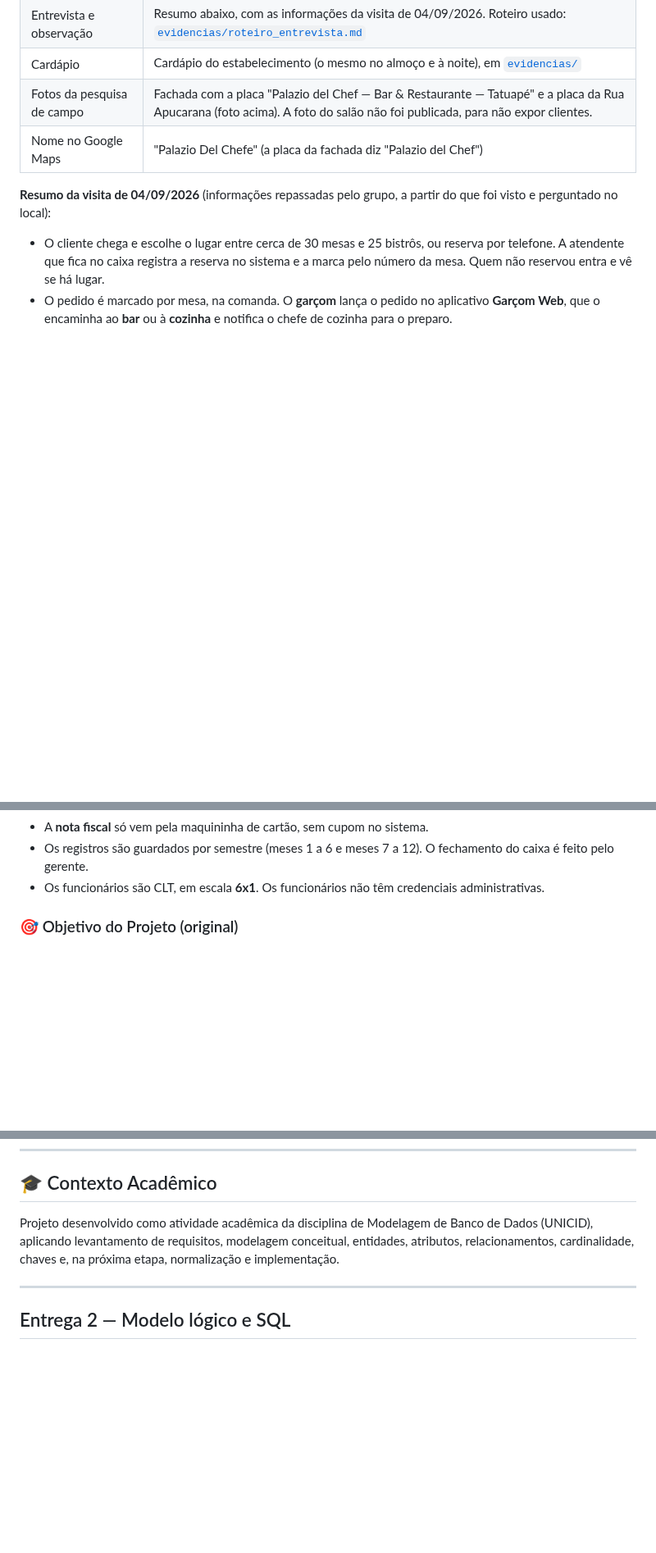
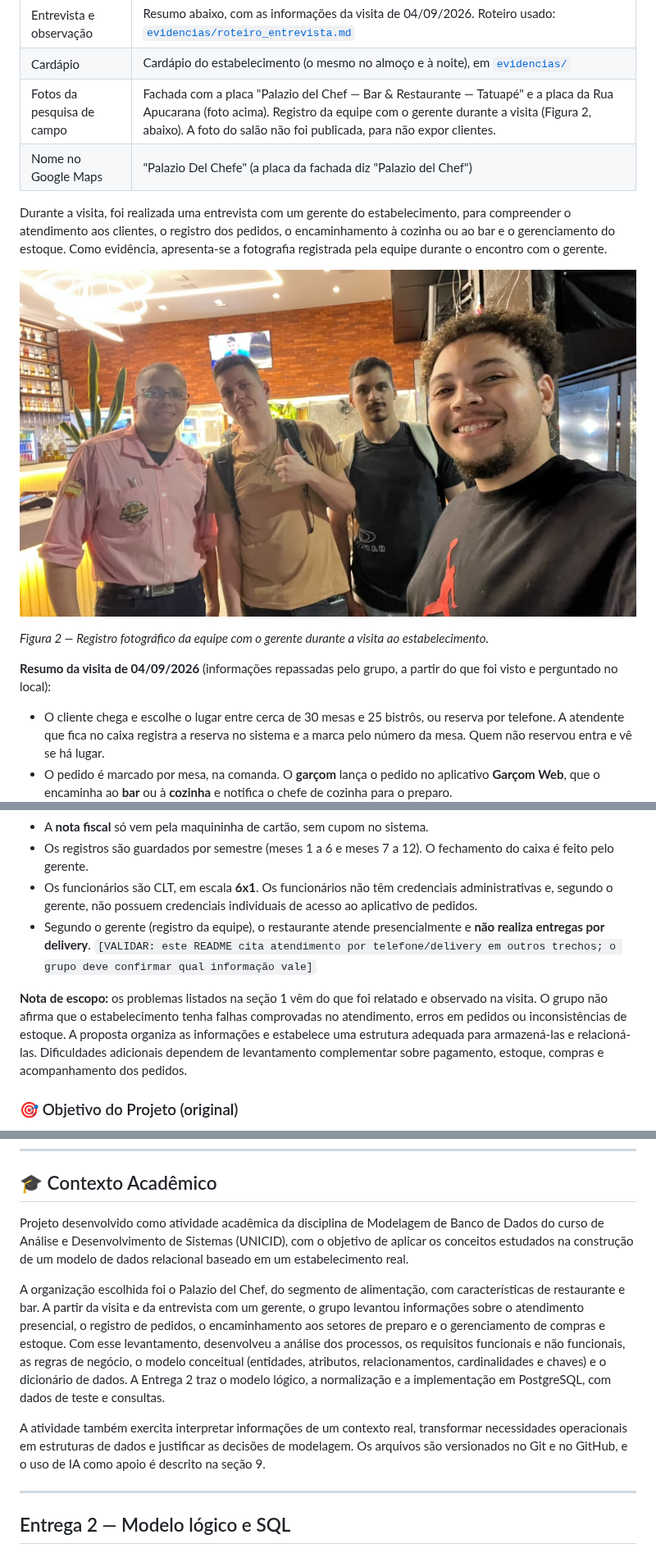
Before and after one commit to Victin7/modelagem-dados, a Markdown page: README.md, 3 parts joined by grey strips. Shown at 82% size. Drawn GitHub-style; pictures changed too: visita_palazio.jpeg (added); blank space fills up the shorter version.

Commit message:
README: incorpora do README do Thiago a razão social, CEP, foto da visita, nota de escopo, RN31/RNF13 e contexto acadêmico
Co-Authored-By: Claude Sonnet 5.5 <noreply@anthropic.com>
Claude-Session: https://claude.ai/code/session_019trHHR69n4tTvRuYAU1HD6

```diff
--- a/README.md
+++ b/README.md
@@ -69,8 +70,16 @@
 | Datas das visitas | 04/09/2026 |
 | Entrevista e observação | Resumo abaixo, com as informações da visita de 04/09/2026. Roteiro usado: [`evidencias/roteiro_entrevista.md`](./evidencias/roteiro_entrevista.md) |
 | Cardápio | Cardápio do estabelecimento (o mesmo no almoço e à noite), em [`evidencias/`](./evidencias/cardapio_palazio_diurno.pdf) |
-| Fotos da pesquisa de campo | Fachada com a placa "Palazio del Chef — Bar & Restaurante — Tatuapé" e a placa da Rua Apucarana (foto acima). A foto do salão não foi publicada, para não expor clientes. |
+| Fotos da pesquisa de campo | Fachada com a placa "Palazio del Chef — Bar & Restaurante — Tatuapé" e a placa da Rua Apucarana (foto acima). Registro da equipe com o gerente durante a visita (Figura 2, abaixo). A foto do salão não foi publicada, para não expor clientes. |
 | Nome no Google Maps | "Palazio Del Chefe" (a placa da fachada diz "Palazio del Chef") |
+
+Durante a visita, foi realizada uma entrevista com um gerente do estabelecimento, para compreender o atendimento aos clientes, o registro dos pedidos, o encaminhamento à cozinha ou ao bar e o gerenciamento do estoque. Como evidência, apresenta-se a fotografia registrada pela equipe durante o encontro com o gerente.
+
+<p align="center">
+  <img src="./visita_palazio.jpeg" alt="Equipe do projeto com o gerente do Palazio del Chef durante a visita" width="800">
+</p>
+
+*Figura 2 — Registro fotográfico da equipe com o gerente durante a visita ao estabelecimento.*
 
 **Resumo da visita de 04/09/2026** (informações repassadas pelo grupo, a partir do que foi visto e perguntado no local):
 
@@ -85,7 +94,10 @@
 - Controlam o estoque de ingredientes, de pratos prontos e também de bebidas.
 - A **nota fiscal** só vem pela maquininha de cartão, sem cupom no sistema.
 - Os registros são guardados por semestre (meses 1 a 6 e meses 7 a 12). O fechamento do caixa é feito pelo gerente.
-- Os funcionários são CLT, em escala **6x1**. Os funcionários não têm credenciais administrativas.
+- Os funcionários são CLT, em escala **6x1**. Os funcionários não têm credenciais administrativas e, segundo o gerente, não possuem credenciais individuais de acesso ao aplicativo de pedidos.
+- Segundo o gerente (registro da equipe), o restaurante atende presencialmente e **não realiza entregas por delivery**. `[VALIDAR: este README cita atendimento por telefone/delivery em outros trechos; o grupo deve confirmar qual informação vale]`
+
+**Nota de escopo:** os problemas listados na seção 1 vêm do que foi relatado e observado na visita. O grupo não afirma que o estabelecimento tenha falhas comprovadas no atendimento, erros em pedidos ou inconsistências de estoque. A proposta organiza as informações e estabelece uma estrutura adequada para armazená-las e relacioná-las. Dificuldades adicionais dependem de levantamento complementar sobre pagamento, estoque, compras e acompanhamento dos pedidos.
 
 ### 🎯 Objetivo do Projeto (original)
 
@@ -928,7 +942,11 @@ Principais responsabilidades de cada integrante, conforme informado pelo grupo:
 
 ## 🎓 Contexto Acadêmico
 
-Projeto desenvolvido como atividade acadêmica da disciplina de Modelagem de Banco de Dados (UNICID), aplicando levantamento de requisitos, modelagem conceitual, entidades, atributos, relacionamentos, cardinalidade, chaves e, na próxima etapa, normalização e implementação.
+Projeto desenvolvido como atividade acadêmica da disciplina de Modelagem de Banco de Dados do curso de Análise e Desenvolvimento de Sistemas (UNICID), com o objetivo de aplicar os conceitos estudados na construção de um modelo de dados relacional baseado em um estabelecimento real.
+
+A organização escolhida foi o Palazio del Chef, do segmento de alimentação, com características de restaurante e bar. A partir da visita e da entrevista com um gerente, o grupo levantou informações sobre o atendimento presencial, o registro de pedidos, o encaminhamento aos setores de preparo e o gerenciamento de compras e estoque. Com esse levantamento, desenvolveu a análise dos processos, os requisitos funcionais e não funcionais, as regras de negócio, o modelo conceitual (entidades, atributos, relacionamentos, cardinalidades e chaves) e o dicionário de dados. A Entrega 2 traz o modelo lógico, a normalização e a implementação em PostgreSQL, com dados de teste e consultas.
+
+A atividade também exercita interpretar informações de um contexto real, transformar necessidades operacionais em estruturas de dados e justificar as decisões de modelagem. Os arquivos são versionados no Git e no GitHub, e o uso de IA como apoio é descrito na seção 9.
 
 ---
 
```
Also changed, not shown: other parts of README.md (+4 -1 lines).
